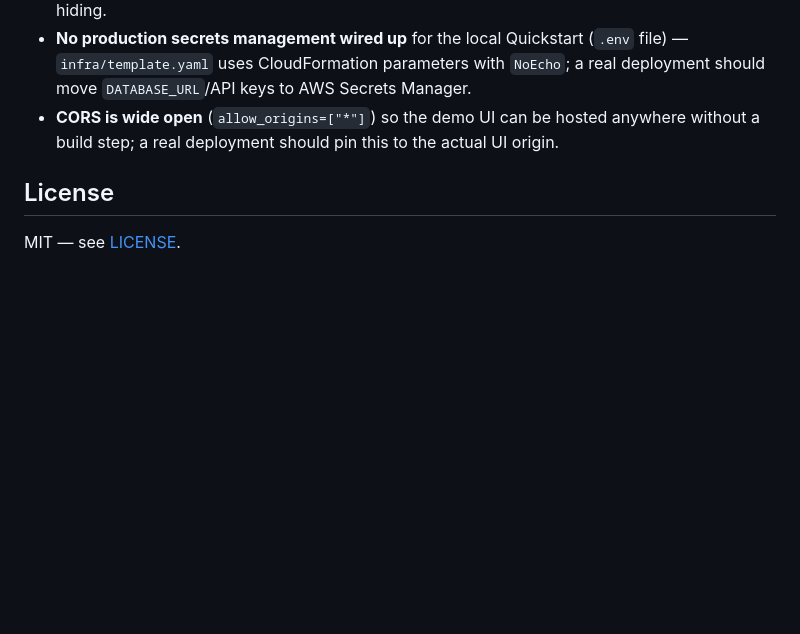
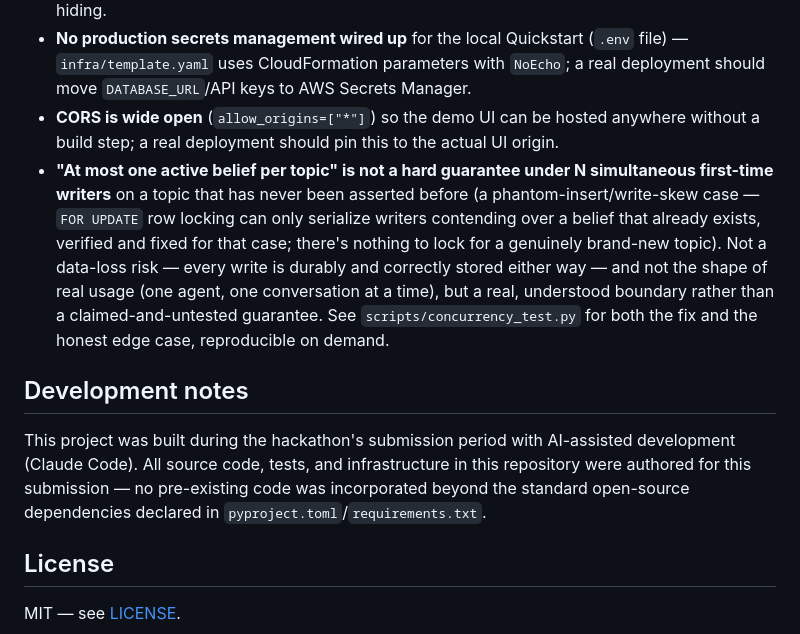
Before and after one commit to AshrafAhmed9/anamnesis, a Markdown page: README.md, the part around one of its changes. Rendered like a GitHub page; blank space fills up the shorter version.

Commit message:
README: CI badge, AI-assistance disclosure, honest concurrency edge-case documentation

```diff
--- a/README.md
+++ b/README.md
@@ -163,6 +165,11 @@ docs/                Architecture diagram, results from the scripts above, Devpo
 - **Salience decay/consolidation thresholds are simple constants**, not tuned on real usage data — flagged as a parameter to tune with production traffic, not a hardcoded assumption we're hiding.
 - **No production secrets management wired up** for the local Quickstart (`.env` file) — `infra/template.yaml` uses CloudFormation parameters with `NoEcho`; a real deployment should move `DATABASE_URL`/API keys to AWS Secrets Manager.
 - **CORS is wide open** (`allow_origins=["*"]`) so the demo UI can be hosted anywhere without a build step; a real deployment should pin this to the actual UI origin.
+- **"At most one active belief per topic" is not a hard guarantee under N simultaneous first-time writers** on a topic that has never been asserted before (a phantom-insert/write-skew case — `FOR UPDATE` row locking can only serialize writers contending over a belief that already exists, verified and fixed for that case; there's nothing to lock for a genuinely brand-new topic). Not a data-loss risk — every write is durably and correctly stored either way — and not the shape of real usage (one agent, one conversation at a time), but a real, understood boundary rather than a claimed-and-untested guarantee. See `scripts/concurrency_test.py` for both the fix and the honest edge case, reproducible on demand.
+
+## Development notes
+
+This project was built during the hackathon's submission period with AI-assisted development (Claude Code). All source code, tests, and infrastructure in this repository were authored for this submission — no pre-existing code was incorporated beyond the standard open-source dependencies declared in `pyproject.toml`/`requirements.txt`.
 
 ## License
 
```
Also changed, not shown: other parts of README.md (+2 -0 lines).
